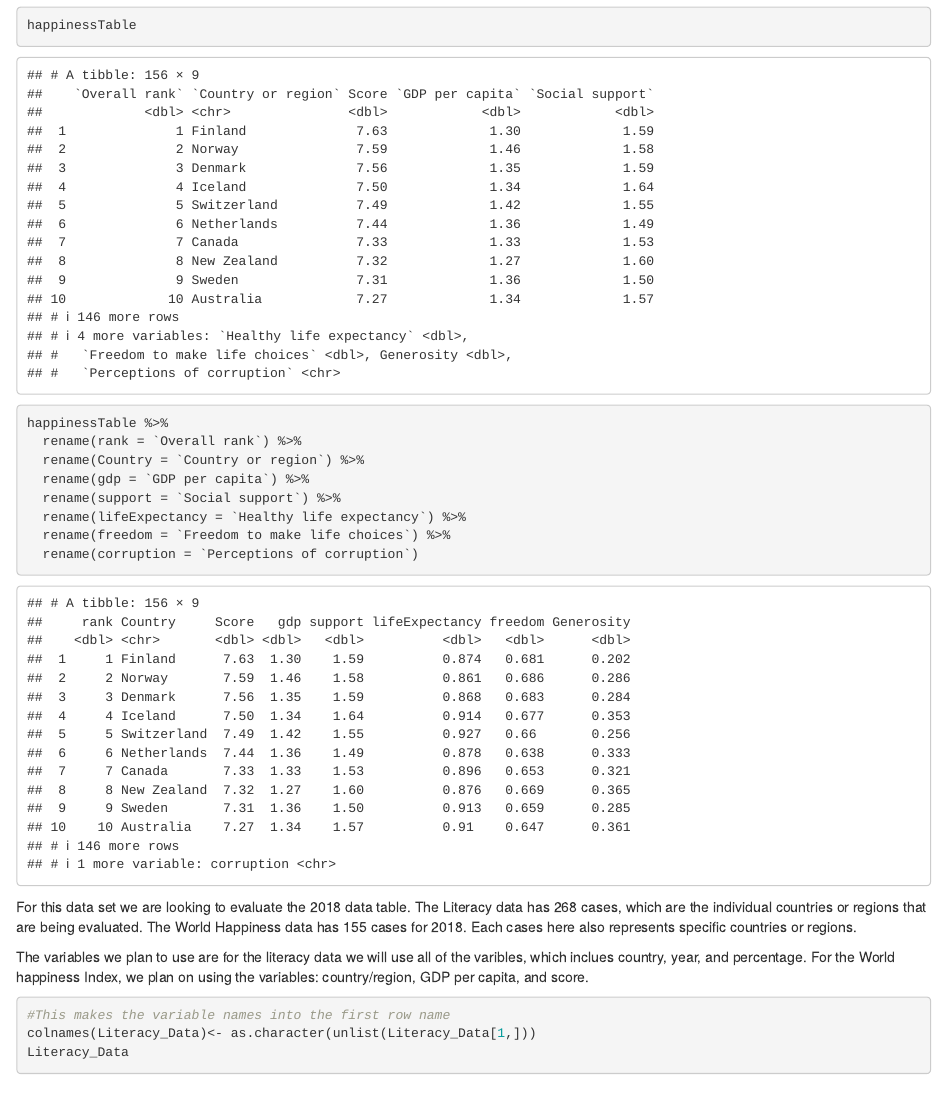
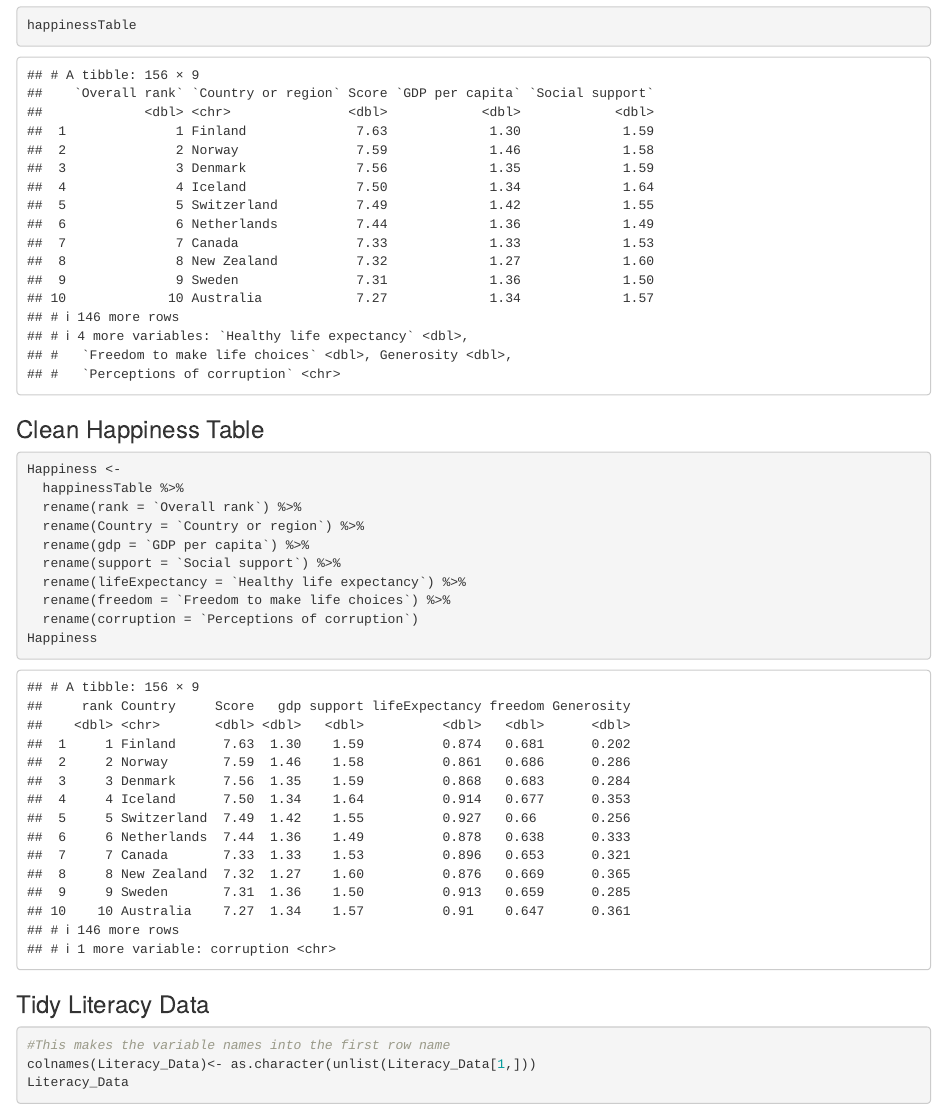
Before and after one commit to STAT184002/FinalProject, an R Markdown document (FinalProjectEDA.Rmd): the page in a window 1100 px wide, from 2130 px down before the commit and from 2280 px down after it, so that both start at the same text. Rendered offline with R 4.5, knitr and Pandoc, with nearby package versions.

Commit message:
Fixed formatting for the project and will now work to generate plot for happiness

````diff
--- a/FinalProjectEDA.Rmd
+++ b/FinalProjectEDA.Rmd
@@ -46,8 +50,10 @@ happinessTable <- read_csv("2018[1].csv")
 happinessTable
 ```
 
+### Clean Happiness Table
 ```{r}
-happinessTable %>%
+Happiness <-
+  happinessTable %>%
   rename(rank = `Overall rank`) %>%
   rename(Country = `Country or region`) %>%
   rename(gdp = `GDP per capita`) %>%
@@ -55,12 +61,10 @@ happinessTable %>%
   rename(lifeExpectancy = `Healthy life expectancy`) %>%
   rename(freedom = `Freedom to make life choices`) %>%
   rename(corruption = `Perceptions of corruption`)
+Happiness
 ```
 
-For this data set we are looking to evaluate the 2018 data table. The Literacy data has 268 cases, which are the individual countries or regions that are being evaluated. The World Happiness data has 155 cases for 2018. Each cases here also represents specific countries or regions.
-
-The variables we plan to use are for the literacy data we will use all of the varibles, which inclues country, year, and percentage. For the World happiness Index, we plan on using the variables: country/region, GDP per capita, and score.
-
+### Tidy Literacy Data
 ```{r}
 #This makes the variable names into the first row name
 colnames(Literacy_Data)<- as.character(unlist(Literacy_Data[1,]))
````
Also changed, not shown: FinalProjectEDA.nb.html, FinalProjectEDA.Rmd (8 more changed lines).
